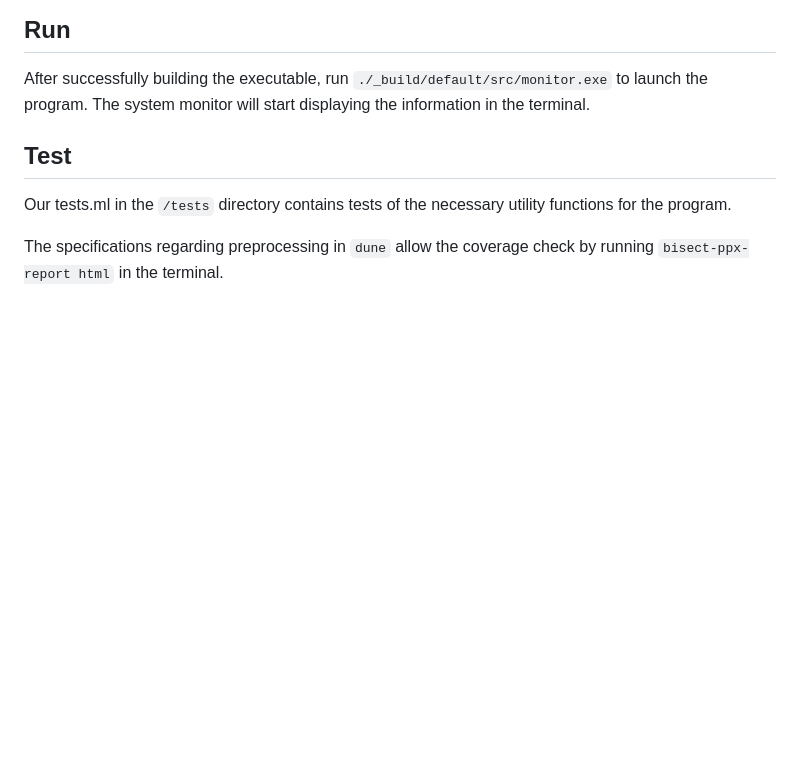
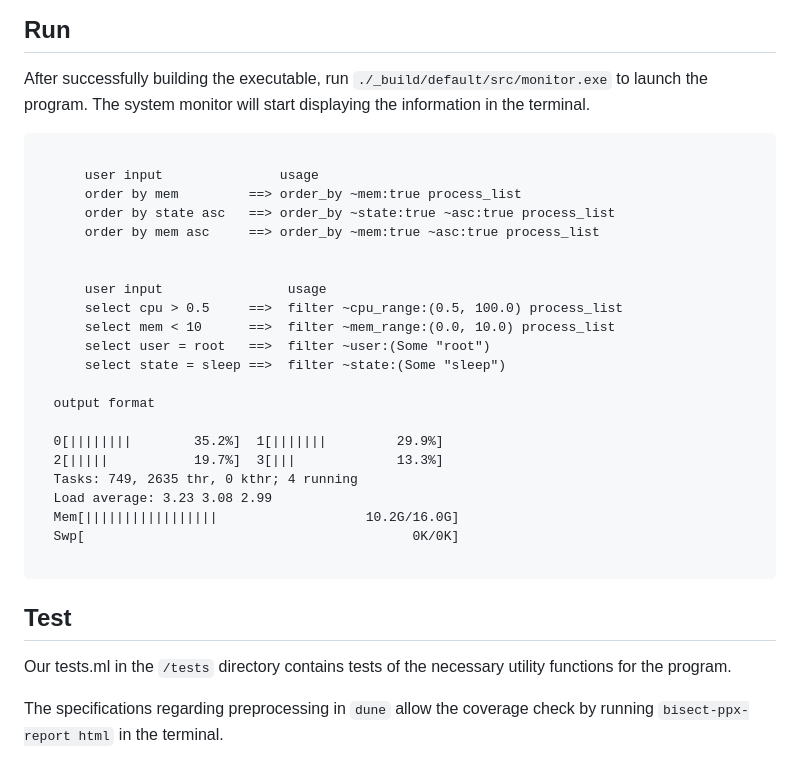
Before and after one commit to niuqitong/fpse-project, a Markdown page: README.md, the part around the change. Drawn GitHub-style; blank space fills up the shorter version.

Commit message:
preserve some comments from the code that may be useful in README

````diff
--- a/README.md
+++ b/README.md
@@ -12,6 +12,30 @@ Then run `dune build` to build the executable.
 
 ## Run
 After successfully building the executable, run `./_build/default/src/monitor.exe` to launch the program. The system monitor will start displaying the information in the terminal.
+```
+
+      user input               usage
+      order by mem         ==> order_by ~mem:true process_list
+      order by state asc   ==> order_by ~state:true ~asc:true process_list
+      order by mem asc     ==> order_by ~mem:true ~asc:true process_list
+
+
+      user input                usage
+      select cpu > 0.5     ==>  filter ~cpu_range:(0.5, 100.0) process_list
+      select mem < 10      ==>  filter ~mem_range:(0.0, 10.0) process_list
+      select user = root   ==>  filter ~user:(Some "root")
+      select state = sleep ==>  filter ~state:(Some "sleep")
+
+  output format
+
+  0[||||||||        35.2%]  1[|||||||         29.9%]
+  2[|||||           19.7%]  3[|||             13.3%]
+  Tasks: 749, 2635 thr, 0 kthr; 4 running
+  Load average: 3.23 3.08 2.99
+  Mem[|||||||||||||||||                   10.2G/16.0G]
+  Swp[                                          0K/0K]
+
+```
 
 ## Test
 Our tests.ml in the `/tests` directory contains tests of the necessary utility functions for the program.
````
